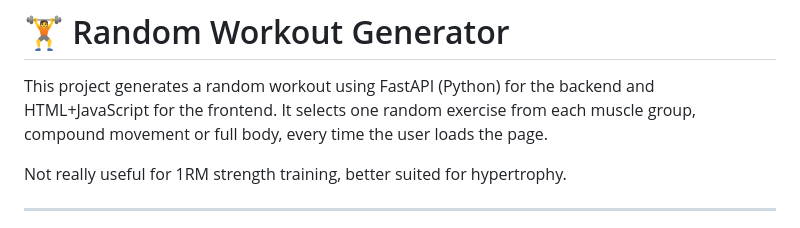
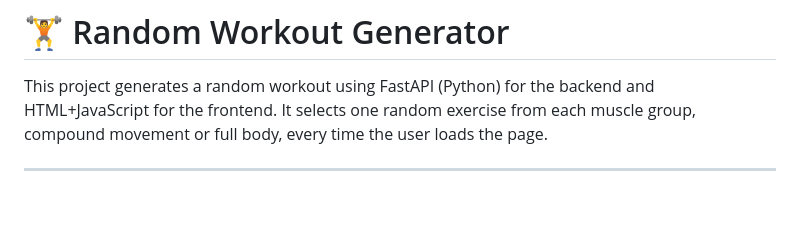
Before and after one commit to airordl/random-workout-generator-fastapi, a Markdown page: README.md, the part around the change. GitHub-like rendering; blank space fills up the shorter version.

Commit message:
better readme

```diff
--- a/README.md
+++ b/README.md
@@ -3,7 +3,6 @@
 This project generates a random workout using FastAPI (Python) for the backend and HTML+JavaScript for the frontend.
 It selects one random exercise from each muscle group, compound movement or full body, every time the user loads the page.
 
-Not really useful for 1RM strength training, better suited for hypertrophy.
 
 ---
 ## 🧠 Pros & Cons of Randomized Training (Strength vs. Hypertrophy)
```
